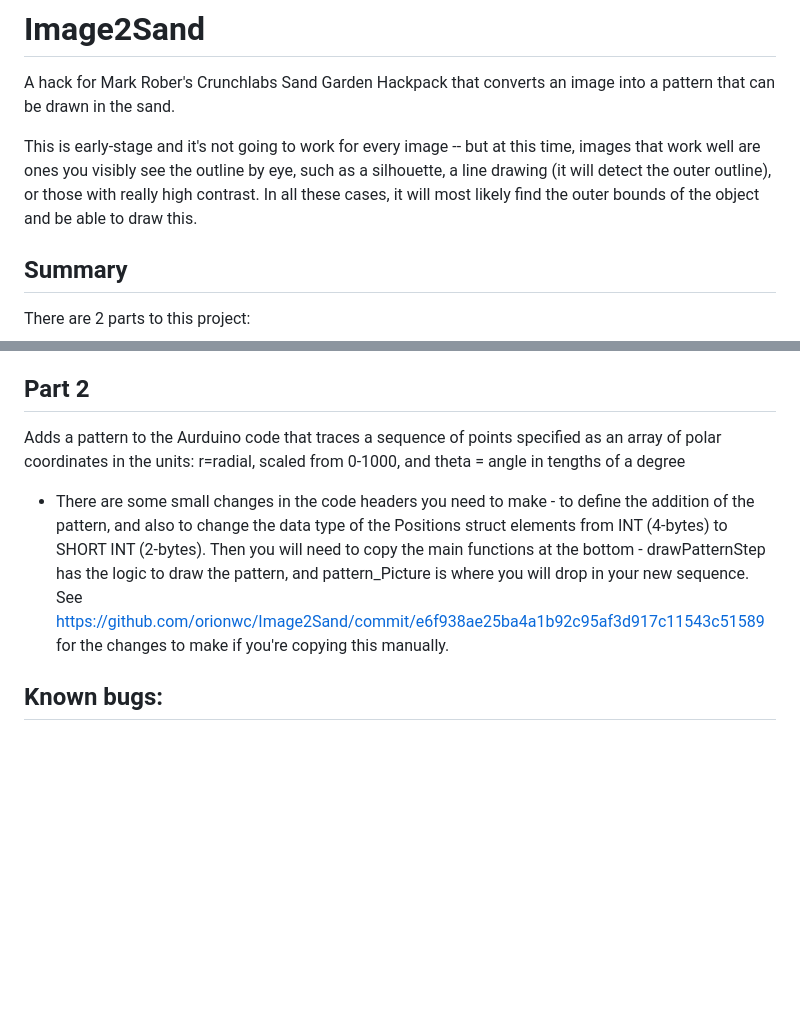
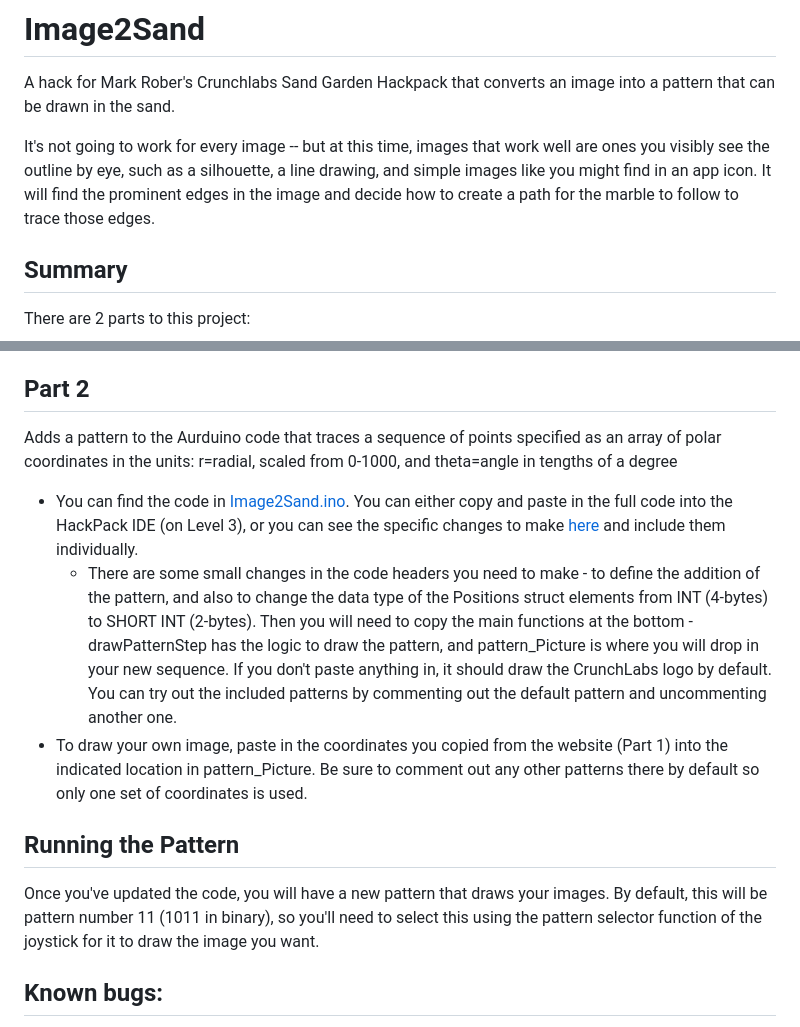
Before and after one commit to orionwc/Image2Sand, a Markdown page: README.md, 2 parts joined by grey strips. Rendered like a GitHub page; blank space fills up the shorter version.

```diff
--- a/README.md
+++ b/README.md
@@ -6,7 +6,7 @@ Two hacks for Mark Rober's Crunchlabs Sand Garden Hackpack that allows you to:
 # Image2Sand
 A hack for Mark Rober's Crunchlabs Sand Garden Hackpack that converts an image into a pattern that can be drawn in the sand.
 
-This is early-stage and it's not going to work for every image -- but at this time, images that work well are ones you visibly see the outline by eye, such as a silhouette, a line drawing (it will detect the outer outline), or those with really high contrast. In all these cases, it will most likely find the outer bounds of the object and be able to draw this.
+It's not going to work for every image -- but at this time, images that work well are ones you visibly see the outline by eye, such as a silhouette, a line drawing, and simple images like you might find in an app icon. It will find the prominent edges in the image and decide how to create a path for the marble to follow to trace those edges.
 
 ## Summary
 There are 2 parts to this project:
@@ -38,9 +44,12 @@ The website is available at: https://orionwc.github.io/Image2Sand/
 
 ## Part 2
- Adds a pattern to the Aurduino code that traces a sequence of points specified as an array of polar coordinates in the units: r=radial, scaled from 0-1000, and theta = angle in tengths of a degree
-* There are some small changes in the code headers you need to make - to define the addition of the pattern, and also to change the data type of the Positions struct elements from INT (4-bytes) to SHORT INT (2-bytes). Then you will need to copy the main functions at the bottom - drawPatternStep has the logic to draw the pattern, and pattern_Picture is where you will drop in your new sequence.
-See https://github.com/orionwc/Image2Sand/commit/e6f938ae25ba4a1b92c95af3d917c11543c51589 for the changes to make if you're copying this manually.
+ Adds a pattern to the Aurduino code that traces a sequence of points specified as an array of polar coordinates in the units: r=radial, scaled from 0-1000, and theta=angle in tengths of a degree
+* You can find the code in [Image2Sand.ino](https://github.com/orionwc/Image2Sand/blob/main/Image2Sand.ino). You can either copy and paste in the full code into the HackPack IDE (on Level 3), or you can see the specific changes to make [here](https://github.com/orionwc/Image2Sand/compare/6efe448...0c0b9f2#diff-66a3740d646a85d61ec29c5ebe0b76c51428f73ecc7bffa842177864070513b8) and include them individually.
+   * There are some small changes in the code headers you need to make - to define the addition of the pattern, and also to change the data type of the Positions struct elements from INT (4-bytes) to SHORT INT (2-bytes). Then you will need to copy the main functions at the bottom - drawPatternStep has the logic to draw the pattern, and pattern_Picture is where you will drop in your new sequence. If you don't paste anything in, it should draw the CrunchLabs logo by default. You can try out the included patterns by commenting out the default pattern and uncommenting another one.
+* To draw your own image, paste in the coordinates you copied from the website (Part 1) into the indicated location in pattern_Picture. Be sure to comment out any other patterns there by default so only one set of coordinates is used.
 
+## Running the Pattern
+ Once you've updated the code, you will have a new pattern that draws your images. By default, this will be pattern number 11 (1011 in binary), so you'll need to select this using the pattern selector function of the joystick for it to draw the image you want.
 
 ## Known bugs:
 * Some of the pattern sequences rotate by a seemingly random but small amount each repetition.
```
Also changed, not shown: other parts of README.md (+26 -20 lines).
